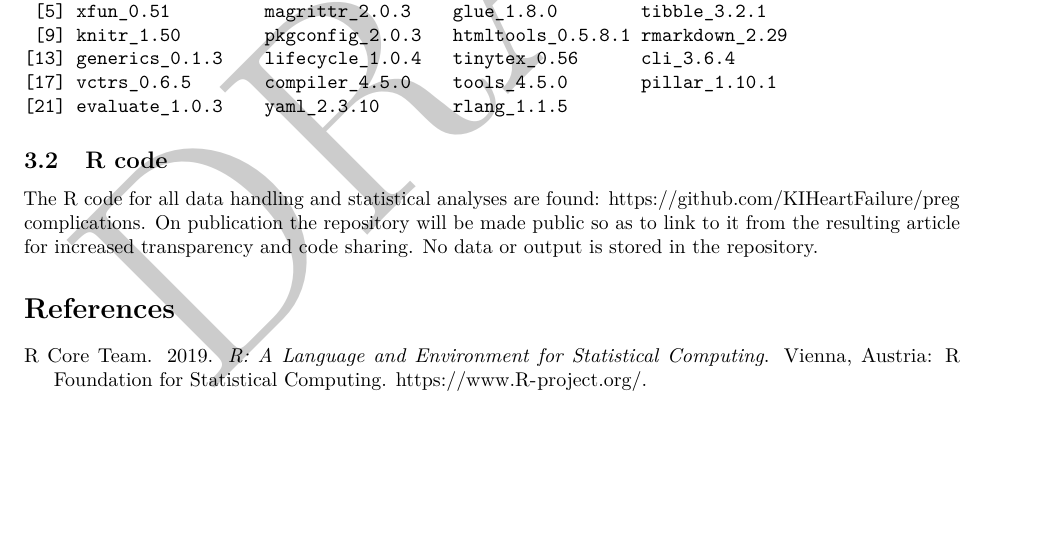
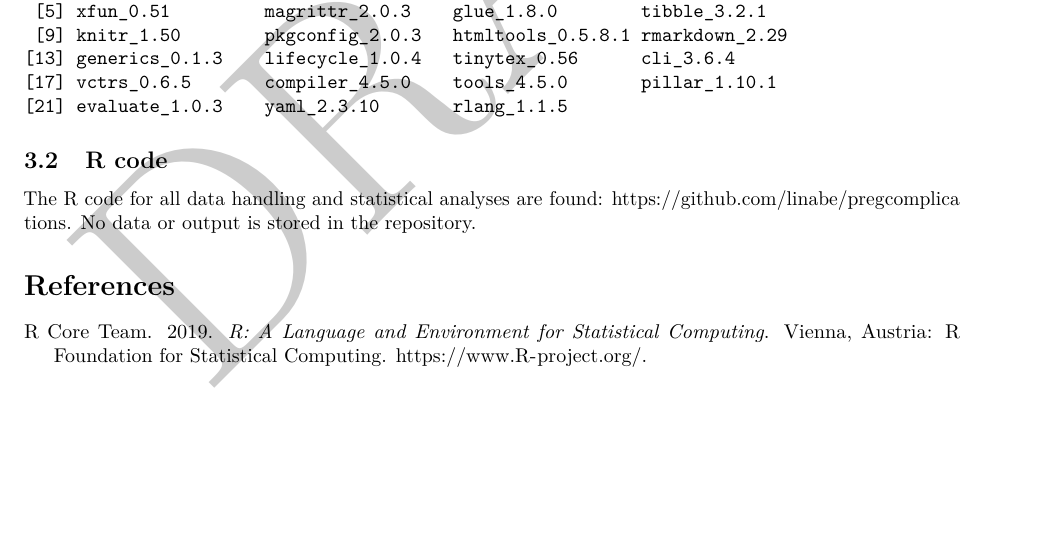
Before and after one commit to linabe/pregcomplications, an R Markdown document (reports/Statistical_report_kublickas_pregcomplications.Rmd): part of page 19 of 19, cut so that both start at the same text. Rendered offline with R 4.5, knitr and Pandoc, then LaTeX, with nearby package versions; some code elsewhere in the file could not run offline; common packages that the code uses without loading them are loaded.

Commit message:
mod github link

```diff
--- a/reports/Statistical_report_kublickas_pregcomplications.Rmd
+++ b/reports/Statistical_report_kublickas_pregcomplications.Rmd
@@ -119,9 +119,6 @@ sessionInfo()
 ## R code
 
 The R code for all data handling and statistical analyses are found:
-https://github.com/KIHeartFailure/pregcomplications. On publication
-the repository will be made public so as to
-link to it from the resulting article for increased transparency and code sharing.
-No data or output is stored in the repository.
+https://github.com/linabe/pregcomplications. No data or output is stored in the repository.
 
 # References
```
